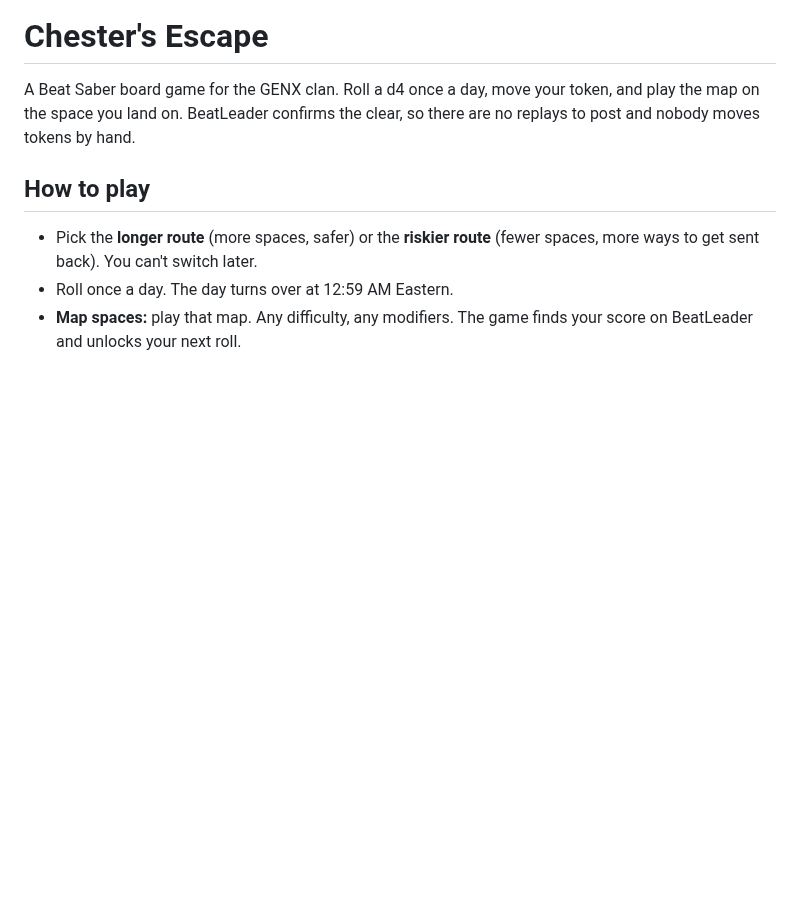
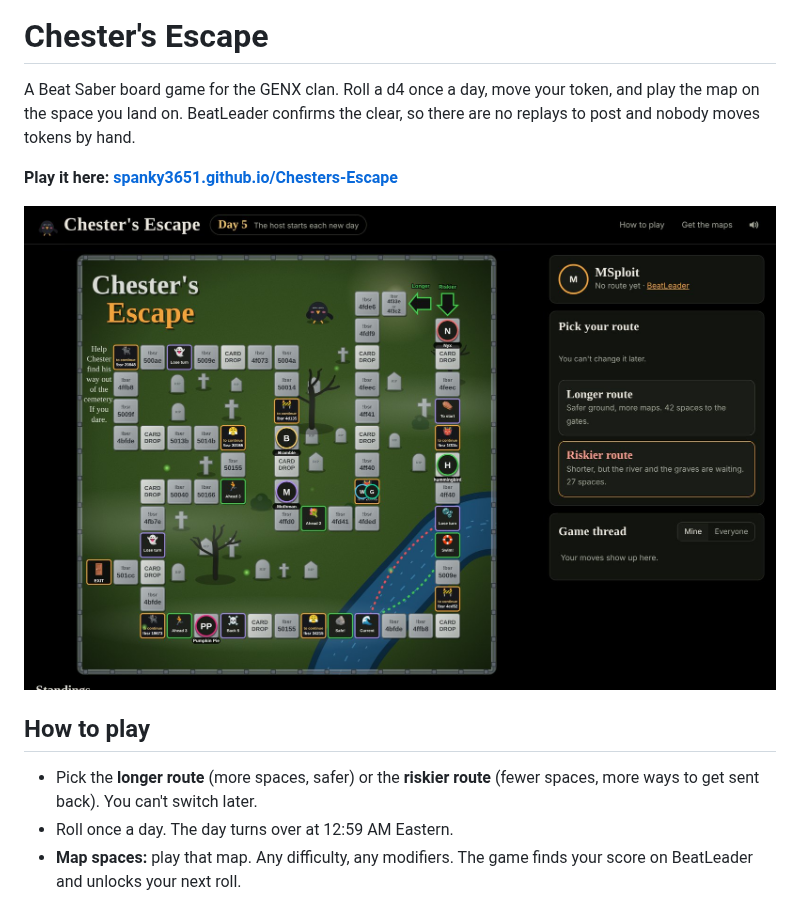
Before and after one commit to Spanky3651/Chesters-Escape, a Markdown page: README.md, the part around the change. Drawn GitHub-style; pictures changed too: docs/img/screenshot.jpg (added); blank space fills up the shorter version.

Commit message:
Add a screenshot and play link to the README, and a Last updated line in the footer

```diff
--- a/README.md
+++ b/README.md
@@ -1,6 +1,10 @@
 # Chester's Escape
 
 A Beat Saber board game for the GENX clan. Roll a d4 once a day, move your token, and play the map on the space you land on. BeatLeader confirms the clear, so there are no replays to post and nobody moves tokens by hand.
+
+**Play it here: [spanky3651.github.io/Chesters-Escape](https://spanky3651.github.io/Chesters-Escape/?utm_source=github&utm_campaign=readme)**
+
+[![Chester's Escape game board](docs/img/screenshot.jpg)](https://spanky3651.github.io/Chesters-Escape/?utm_source=github&utm_campaign=readme)
 
 ## How to play
 
```
Also changed, not shown: 4 other files.
